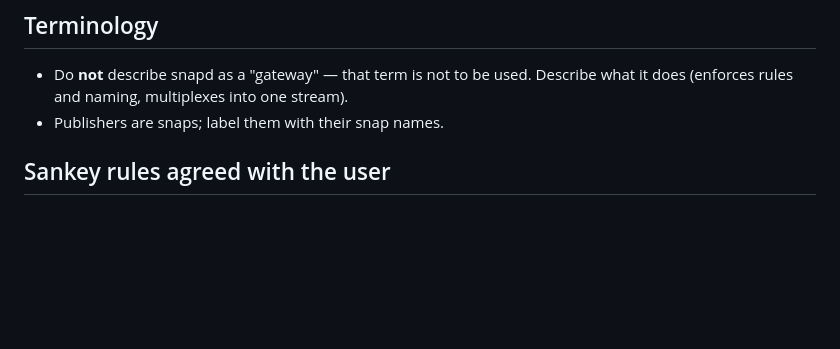
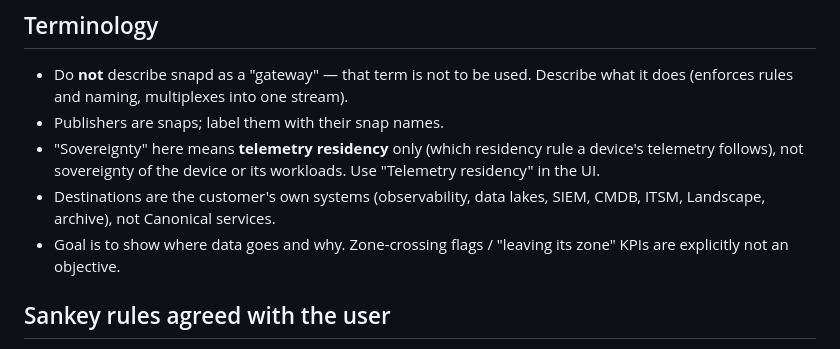
Before and after one commit to unco/Telemetry, a Markdown page: CLAUDE.md, the part around the change. Drawn GitHub-style; blank space fills up the shorter version.

```diff
--- a/CLAUDE.md
+++ b/CLAUDE.md
@@ -10,6 +10,9 @@ Prototype of the **Insights** page (Telemetry product): a Sankey shown as four d
 ## Terminology
 - Do **not** describe snapd as a "gateway" — that term is not to be used. Describe what it does (enforces rules and naming, multiplexes into one stream).
 - Publishers are snaps; label them with their snap names.
+- "Sovereignty" here means **telemetry residency** only (which residency rule a device's telemetry follows), not sovereignty of the device or its workloads. Use "Telemetry residency" in the UI.
+- Destinations are the customer's own systems (observability, data lakes, SIEM, CMDB, ITSM, Landscape, archive), not Canonical services.
+- Goal is to show where data goes and why. Zone-crossing flags / "leaving its zone" KPIs are explicitly not an objective.
 
 ## Sankey rules agreed with the user
 - Columns are fixed: **Device → Publisher → Policy → Destination**. Only column 1 changes.
```
Also changed, not shown: README.md (+2 -2 lines), docs/tab1.png, docs/tab2.png, docs/tab3.png, docs/tab4.png, 2 other files.
